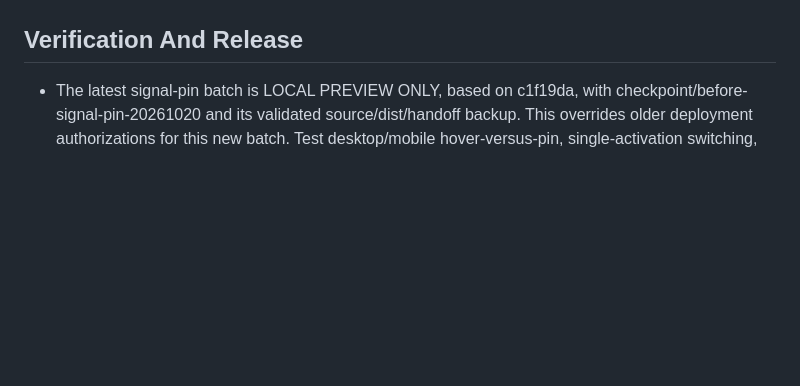
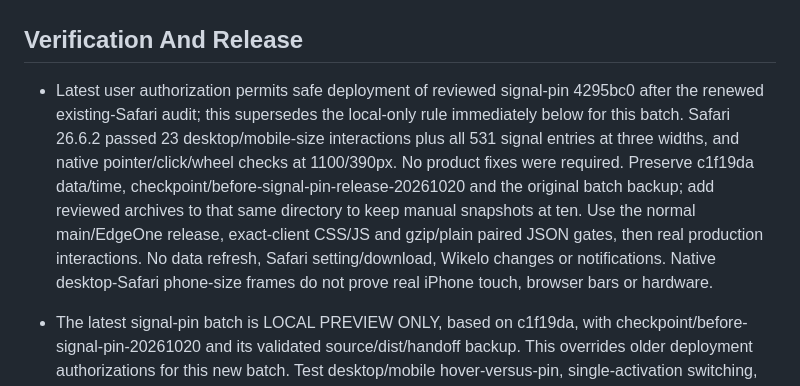
Before and after one commit to B1ndoX/gvy-lantu-site, a Markdown page: AGENTS.md, the part around the change. Rendered like a GitHub page; blank space fills up the shorter version.

```diff
--- a/AGENTS.md
+++ b/AGENTS.md
@@ -73,6 +73,7 @@ The handoff document is written for a person or AI with no prior context. Do not
 
 ## Verification And Release
 
+- Latest user authorization permits safe deployment of reviewed signal-pin 4295bc0 after the renewed existing-Safari audit; this supersedes the local-only rule immediately below for this batch. Safari 26.6.2 passed 23 desktop/mobile-size interactions plus all 531 signal entries at three widths, and native pointer/click/wheel checks at 1100/390px. No product fixes were required. Preserve c1f19da data/time, checkpoint/before-signal-pin-release-20261020 and the original batch backup; add reviewed archives to that same directory to keep manual snapshots at ten. Use the normal main/EdgeOne release, exact-client CSS/JS and gzip/plain paired JSON gates, then real production interactions. No data refresh, Safari setting/download, Wikelo changes or notifications. Native desktop-Safari phone-size frames do not prove real iPhone touch, browser bars or hardware.
 - The latest signal-pin batch is LOCAL PREVIEW ONLY, based on c1f19da, with checkpoint/before-signal-pin-20261020 and its validated source/dist/handoff backup. This overrides older deployment authorizations for this new batch. Test desktop/mobile hover-versus-pin, single-activation switching, global outside dismissal, inside interaction, scrolling/resize/offscreen cleanup and keyboard behavior before replacing local 8002. Save a local feature commit, retain the preview and update the handoff; no push, release PR, workflow, data refresh, Wikelo coordination or deployment.
 - The user subsequently authorized safe deployment of the 2026-10-20 REA-usability batch after a fresh existing-Safari desktop/mobile-size audit. This supersedes its earlier local-only restriction. Release reviewed 729a4ab through the normal main/EdgeOne path, preserving production 19e6a017's data/time, original backups and checkpoint/before-rea-usability-release-20261020. Require exact client CSS/JS and gzip/plain JSON health checks plus real production interaction verification; normal revert is the rollback path. Safari 26.6.2 passed 75 checks and native system-clipboard copy/paste/103-result filter restoration, without downloads or settings changes. Same-origin fixed-size Safari frames are not iPhone hardware, touch or soft-keyboard evidence. Keep QA harnesses outside repo/dist and close only the dedicated private window. No production data refresh, Wikelo edits or notifications are part of this code-only batch.
 - The user approved the 6% page/5% dialog original-color watermarks on 2026-10-20 and authorized safe deployment of the linked filters, size filtering and watermark together after renewed desktop/mobile audit. This supersedes this batch's earlier local-only restriction. Preserve main's `79f3b22` data/version/time, the original pre-feature source/dist/handoff backup and `checkpoint/before-linked-filters-release-20261020`. Release only the audited code through the normal main/EdgeOne path, verify exact client asset URLs plus both JSON forms and the new PNG, and retain a scoped revert path. Do not notify or modify Wikelo. Continue candidate-first verification, save the final review/deployment evidence and update the handoff.
```
Also changed, not shown: README.md (+17 -4 lines).
